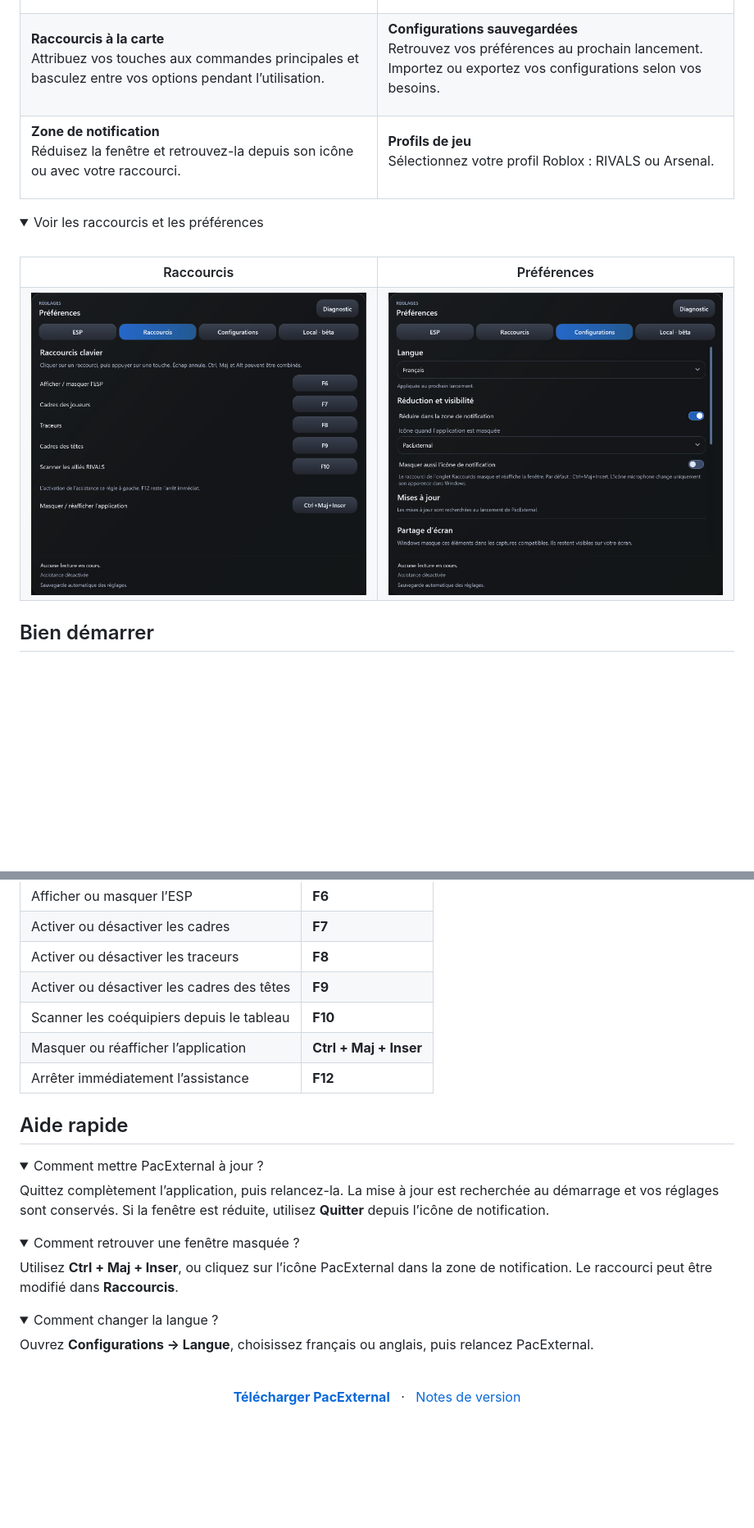
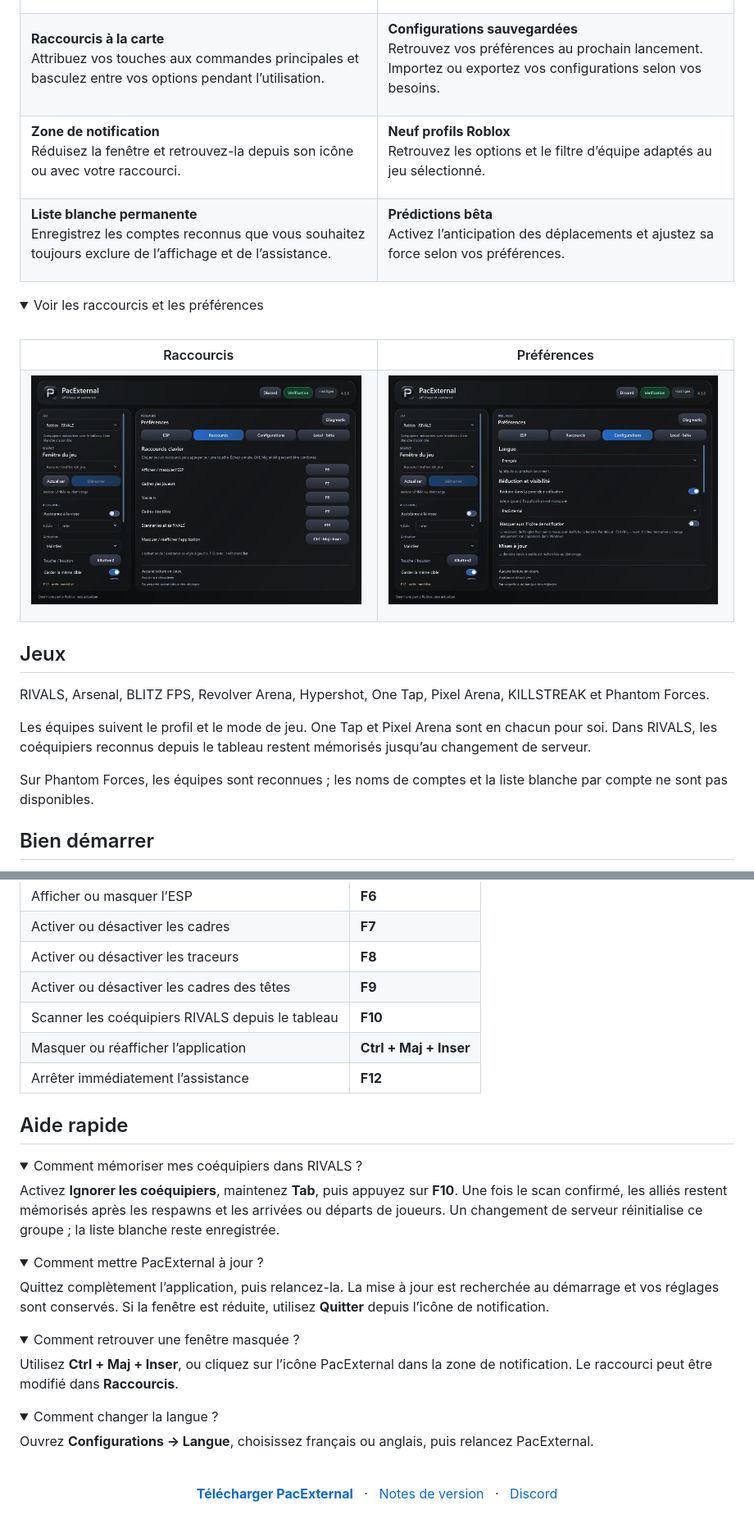
Before and after one commit to Natt0001/PacExternal, a Markdown page: README.md, 2 parts joined by grey strips. Shown at 82% size. Rendered like a GitHub page; pictures changed too: .github/readme/config-fr.png, .github/readme/keys-fr.png; folded sections open; blank space fills up the shorter version.

Commit message:
Actualiser la présentation de PacExternal 4.3.0

```diff
--- a/README.md
+++ b/README.md
@@ -33,7 +33,11 @@ Windows x64 &nbsp; · &nbsp; Français et anglais
 </tr>
 <tr>
 <td width="50%" valign="top"><strong>Zone de notification</strong><p>Réduisez la fenêtre et retrouvez-la depuis son icône ou avec votre raccourci.</p></td>
-<td width="50%" valign="top"><strong>Profils de jeu</strong><p>Sélectionnez votre profil Roblox : RIVALS ou Arsenal.</p></td>
+<td width="50%" valign="top"><strong>Neuf profils Roblox</strong><p>Retrouvez les options et le filtre d’équipe adaptés au jeu sélectionné.</p></td>
+</tr>
+<tr>
+<td width="50%" valign="top"><strong>Liste blanche permanente</strong><p>Enregistrez les comptes reconnus que vous souhaitez toujours exclure de l’affichage et de l’assistance.</p></td>
+<td width="50%" valign="top"><strong>Prédictions bêta</strong><p>Activez l’anticipation des déplacements et ajustez sa force selon vos préférences.</p></td>
 </tr>
 </table>
 
@@ -51,6 +55,14 @@ Windows x64 &nbsp; · &nbsp; Français et anglais
 </table>
 
 </details>
+
+## Jeux
+
+RIVALS, Arsenal, BLITZ FPS, Revolver Arena, Hypershot, One Tap, Pixel Arena, KILLSTREAK et Phantom Forces.
+
+Les équipes suivent le profil et le mode de jeu. One Tap et Pixel Arena sont en chacun pour soi. Dans RIVALS, les coéquipiers reconnus depuis le tableau restent mémorisés jusqu’au changement de serveur.
+
+Sur Phantom Forces, les équipes sont reconnues ; les noms de comptes et la liste blanche par compte ne sont pas disponibles.
 
 ## Bien démarrer
 
@@ -73,13 +85,20 @@ Les touches se personnalisent dans l’onglet **Raccourcis**. **F12** reste la c
 | Activer ou désactiver les cadres | **F7** |
 | Activer ou désactiver les traceurs | **F8** |
 | Activer ou désactiver les cadres des têtes | **F9** |
-| Scanner les coéquipiers depuis le tableau | **F10** |
+| Scanner les coéquipiers RIVALS depuis le tableau | **F10** |
 | Masquer ou réafficher l’application | **Ctrl + Maj + Inser** |
 | Arrêter immédiatement l’assistance | **F12** |
 
 </details>
 
 ## Aide rapide
+
+<details>
+<summary>Comment mémoriser mes coéquipiers dans RIVALS ?</summary>
+
+Activez **Ignorer les coéquipiers**, maintenez **Tab**, puis appuyez sur **F10**. Une fois le scan confirmé, les alliés restent mémorisés après les respawns et les arrivées ou départs de joueurs. Un changement de serveur réinitialise ce groupe ; la liste blanche reste enregistrée.
+
+</details>
 
 <details>
 <summary>Comment mettre PacExternal à jour ?</summary>
@@ -106,6 +125,6 @@ Ouvrez **Configurations → Langue**, choisissez français ou anglais, puis rela
 
 <div align="center">
 
-**[Télécharger PacExternal](https://github.com/Natt0001/PacExternal/releases/download/setup-1.0.0/PacExternal-Setup.exe)** &nbsp; · &nbsp; [Notes de version](https://github.com/Natt0001/PacExternal/releases)
+**[Télécharger PacExternal](https://github.com/Natt0001/PacExternal/releases/download/setup-1.0.0/PacExternal-Setup.exe)** &nbsp; · &nbsp; [Notes de version](https://github.com/Natt0001/PacExternal/releases) &nbsp; · &nbsp; [Discord](https://discord.gg/3fU73mZpqg)
 
 </div>
```
Also changed, not shown: other parts of README.md (+1 -1 lines), README.en.md (+23 -4 lines), .github/readme/config-en.png, .github/readme/interface-en.png, .github/readme/interface-fr.png, .github/readme/keys-en.png.
